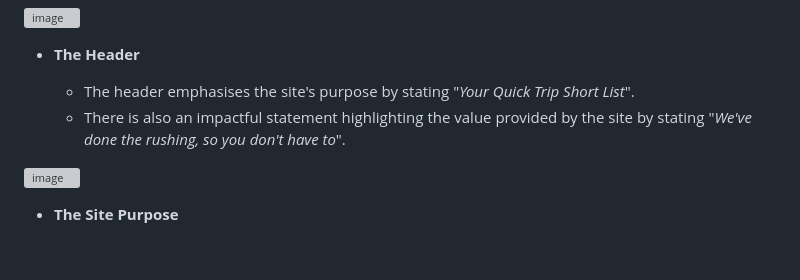
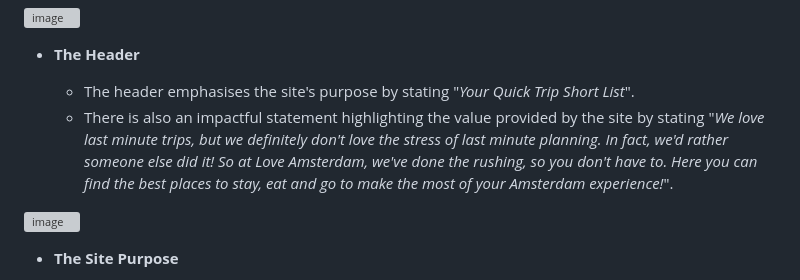
Before and after one commit to Code-Institute-Submissions/DannyGilligan-love-amsterdam_JanResub, a Markdown page: README.md, the part around the change. GitHub-like rendering; blank space fills up the shorter version; grey boxes are pictures that could not be loaded.

```diff
--- a/README.md
+++ b/README.md
@@ -28,7 +28,7 @@ Users of the Love Amsterdam website will find a curated list of hotels, restaura
 * **The Header**
 
   * The header emphasises the site's purpose by stating "*Your Quick Trip Short List*".
-  * There is also an impactful statement highlighting the value provided by the site by stating "*We've done the rushing, so you don't have to*".
+  * There is also an impactful statement highlighting the value provided by the site by stating "*We love last minute trips, but we definitely don't love the stress of last minute planning. In fact, we'd rather someone else did it! So at Love Amsterdam, we've done the rushing, so you don't have to. Here you can find the best places to stay, eat and go to make the most of your Amsterdam experience!*".
 
 
 ![image](https://user-images.githubusercontent.com/112653322/198980925-83c26901-0575-41e5-9e0a-01bf923a960c.png)
```
